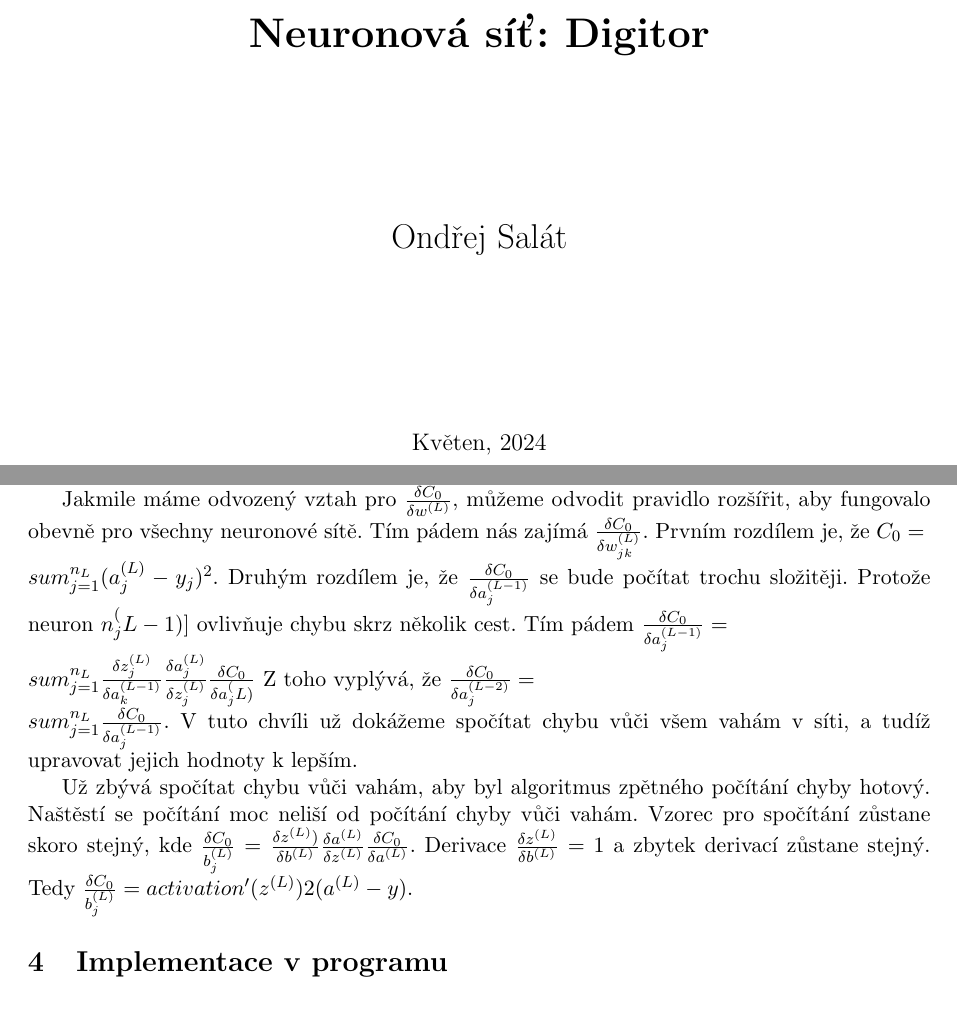
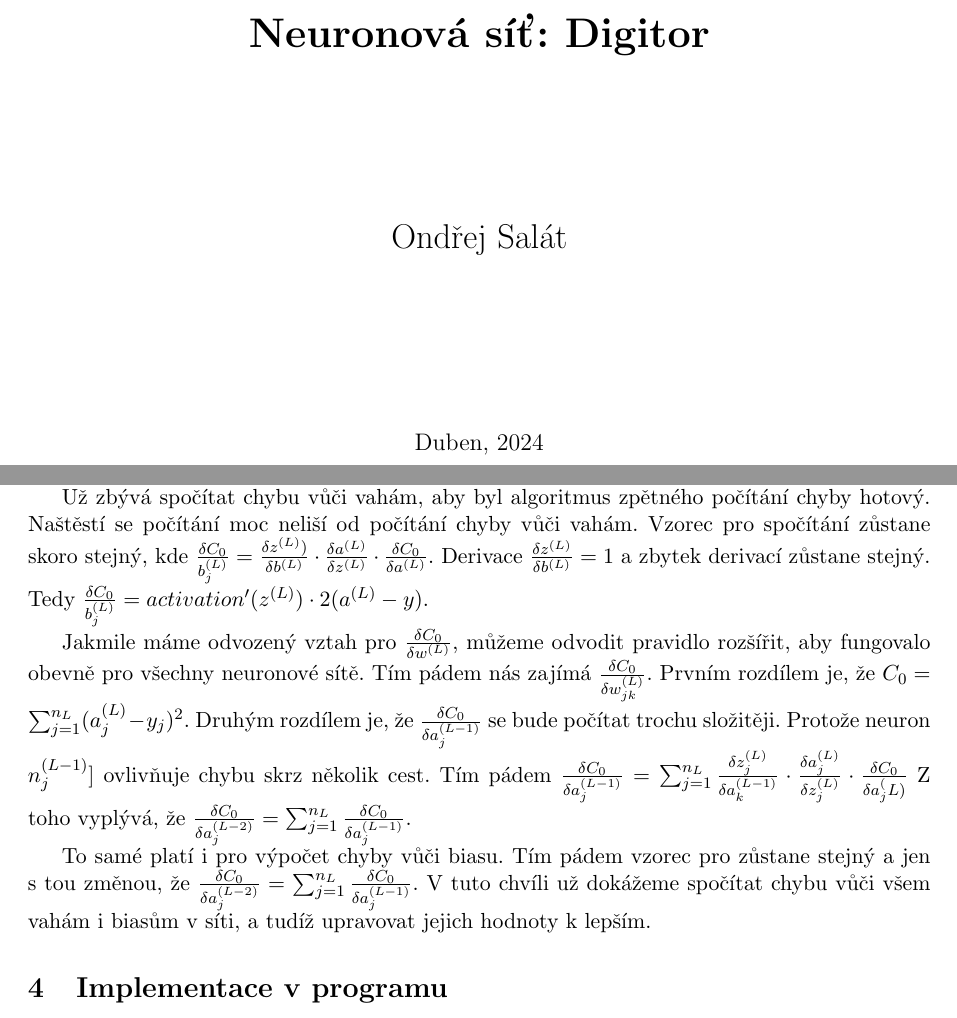
Before and after one commit to gyarab/2023-4e-salat-digitor, a LaTeX paper (docs/main.tex, which reads docs/sections/strojoveuceni.tex, docs/titulnistrany.tex): two parts of pages 1 and 8 of 11, joined at a grey line, cut so that both start at the same text. Compiled offline with pdfLaTeX.

Commit message:
docs: strojove uceni upravy

```diff
--- a/docs/sections/strojoveuceni.tex
+++ b/docs/sections/strojoveuceni.tex
@@ -68,15 +68,16 @@ Parcialní derivace \(\frac{\delta a^{(L)}}{\delta z^{(L)}} = activation'(z^{(L)
 Nakonec parcialní derivace \(\frac{\delta z^{(L)}}{\delta w^{(L)}} = a^{(L-1)}\).
 Z toho vyplývá, že \(\frac{\delta C_0}{\delta w^{(L)}} = a^{(L-1)} activation'(z^{(L)}) 2(a^{(L)} - y)\)
 
+Už zbývá spočítat chybu vůči vahám, aby byl algoritmus zpětného počítání chyby hotový.
+Naštěstí se počítání moc neliší od počítání chyby vůči vahám.
+Vzorec pro spočítání zůstane skoro stejný, kde \(\frac{\delta C_0}{b_j^{(L)}} = \frac{\delta z^{(L)})}{\delta b^{(L)}} \cdot \frac{\delta a^{(L)}}{\delta z^{(L)}} \cdot \frac{\delta C_0}{\delta a^{(L)}} \).
+Derivace \(\frac{\delta z^{(L)}}{\delta b^{(L)}} = 1 \) a zbytek derivací zůstane stejný. Tedy \(\frac{\delta C_0}{b_j^{(L)}} =  activation'(z^{(L)}) \cdot 2(a^{(L)} - y)\).
 
 Jakmile máme odvozený vztah pro \(\frac{\delta C_0}{\delta w^{(L)}}\), můžeme odvodit pravidlo rozšířit, aby fungovalo obevně pro všechny neuronové sítě.
-Tím pádem nás zajímá \(\frac{\delta C_0}{\delta w_{jk}^{(L)}}\). Prvním rozdílem je, že \(C_0 = \\sum_{j=1}^{n_L}(a_j^{(L)} - y_j)^2 \).
-Druhým rozdílem je, že \(\frac{\delta C_0}{\delta a_j^{(L-1)}}\) se bude počítat trochu složitěji. Protože neuron \(n_j^(L-1)]\) ovlivňuje chybu skrz několik cest.
-Tím pádem \(\frac{\delta C_0}{\delta a_j^{(L-1)}} = \\sum_{j=1}^{n_L} \frac{\delta z_j^{(L)}}{\delta a_k^{(L-1)}} \frac{\delta a_j^{(L)}}{\delta z_j^{(L)}} \frac{\delta C_0}{\delta a_j^(L)}\)
-Z toho vyplývá, že \(\frac{\delta C_0}{\delta a_j^{(L-2)}} = \\sum_{j=1}^{n_L} \frac{\delta C_0}{\delta a_j^{(L-1)}} \).
-V tuto chvíli už dokážeme spočítat chybu vůči všem vahám v síti, a tudíž upravovat jejich hodnoty k lepším.
+Tím pádem nás zajímá \(\frac{\delta C_0}{\delta w_{jk}^{(L)}}\). Prvním rozdílem je, že \(C_0 = \sum_{j=1}^{n_L}(a_j^{(L)} - y_j)^2 \).
+Druhým rozdílem je, že \(\frac{\delta C_0}{\delta a_j^{(L-1)}}\) se bude počítat trochu složitěji. Protože neuron \(n_j^{(L-1)}]\) ovlivňuje chybu skrz několik cest.
+Tím pádem \(\frac{\delta C_0}{\delta a_j^{(L-1)}} = \sum_{j=1}^{n_L} \frac{\delta z_j^{(L)}}{\delta a_k^{(L-1)}} \cdot \frac{\delta a_j^{(L)}}{\delta z_j^{(L)}} \cdot \frac{\delta C_0}{\delta a_j^(L)}\)
+Z toho vyplývá, že \(\frac{\delta C_0}{\delta a_j^{(L-2)}} = \sum_{j=1}^{n_L} \frac{\delta C_0}{\delta a_j^{(L-1)}} \).
 
-Už zbývá spočítat chybu vůči vahám, aby byl algoritmus zpětného počítání chyby hotový.
-Naštěstí se počítání moc neliší od počítání chyby vůči vahám.
-Vzorec pro spočítání zůstane skoro stejný, kde \(\frac{\delta C_0}{b_j^{(L)}} = \frac{\delta z^{(L)})}{\delta b^{(L)}}\frac{\delta a^{(L)}}{\delta z^{(L)}}\frac{\delta C_0}{\delta a^{(L)}} \).
-Derivace \(\frac{\delta z^{(L)}}{\delta b^{(L)}} = 1 \) a zbytek derivací zůstane stejný. Tedy \(\frac{\delta C_0}{b_j^{(L)}} =  activation'(z^{(L)}) 2(a^{(L)} - y)\).
+To samé platí i pro výpočet chyby vůči biasu. Tím pádem vzorec pro zůstane stejný a jen s tou změnou, že \(\frac{\delta C_0}{\delta a_j^{(L-2)}} = \sum_{j=1}^{n_L} \frac{\delta C_0}{\delta a_j^{(L-1)}} \).
+V tuto chvíli už dokážeme spočítat chybu vůči všem vahám i biasům v síti, a tudíž upravovat jejich hodnoty k lepším.
--- a/docs/titulnistrany.tex
+++ b/docs/titulnistrany.tex
@@ -24,7 +24,7 @@
 
         \vfill
 
-        {\large Květen, 2024}
+        {\large Duben, 2024}
 
         \vspace*{\fill}
     \end{center}
```
Also changed, not shown: docs/sections/strojoveuceni.tex (4 more changed lines).
